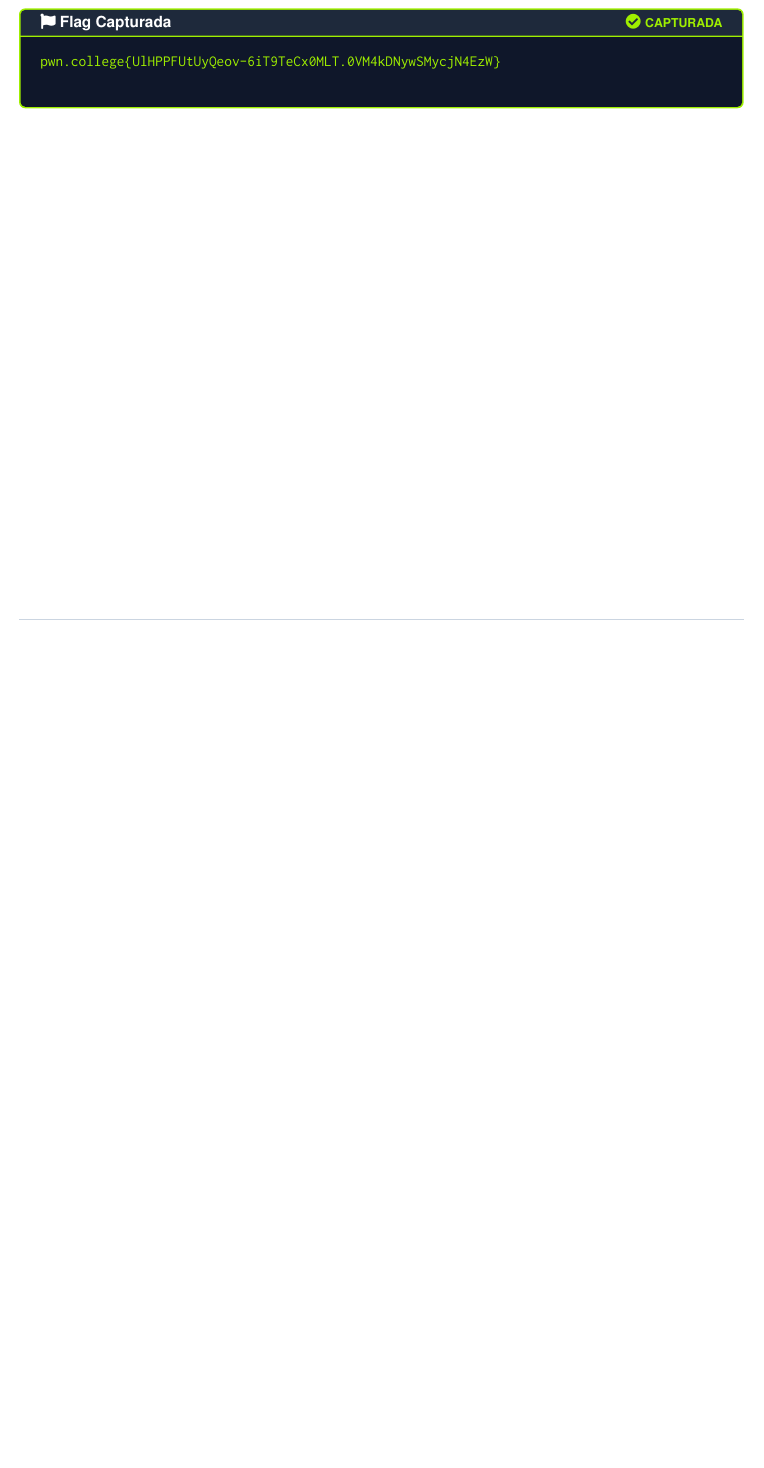
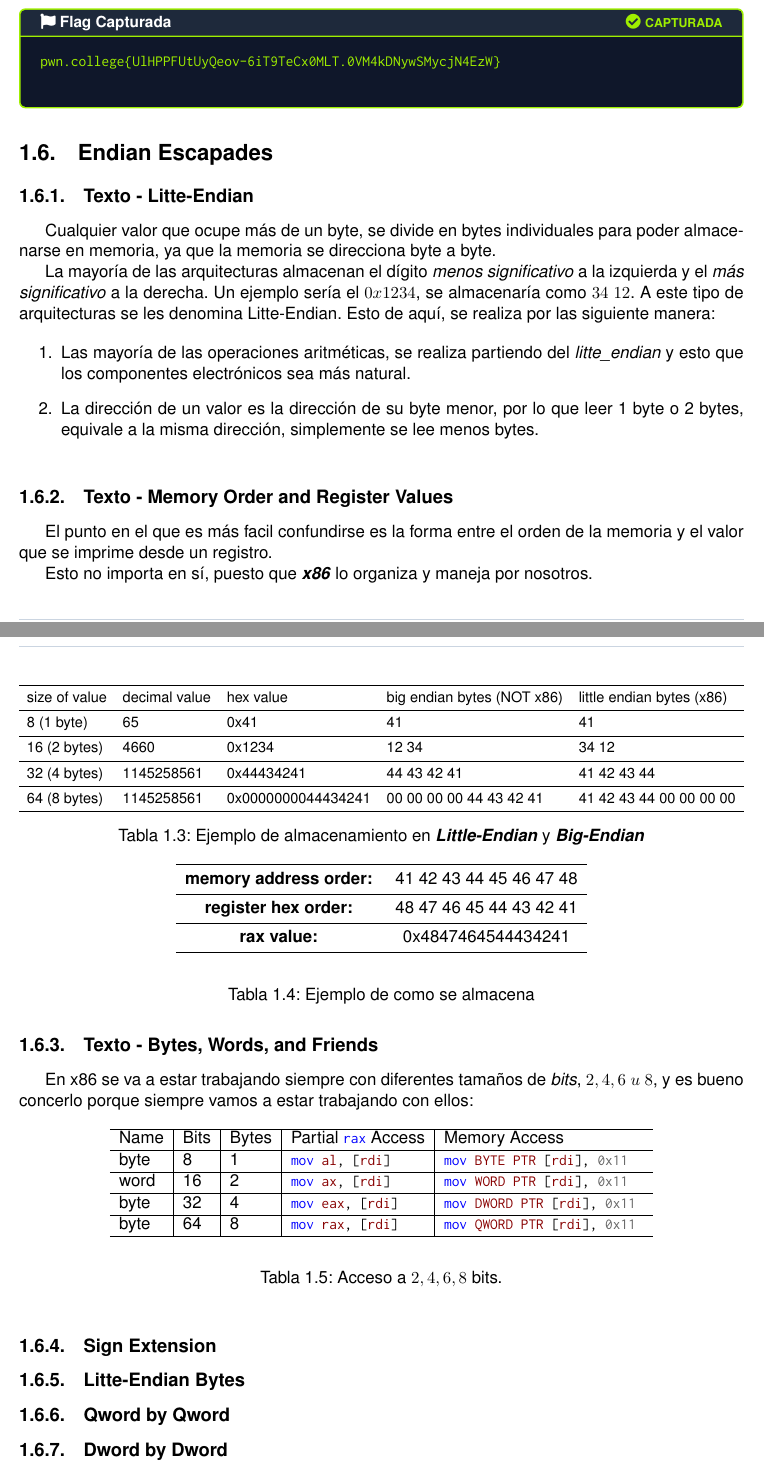
Before and after one commit to errantProgrammer/lain_learning, a LaTeX document (docs/chapters/knowledge_base/pwn.college/computer101/computer101.tex, which reads docs/chapters/knowledge_base/pwn.college/computer101/08endian_escapades.tex): part of page 25 of 25 before the commit and two parts of pages 25 and 26 of 26 after it, the two joined at a grey line, cut so that both start at the same text, the shorter picture padded with empty space. The pictures show the PDF file docs/chapters/knowledge_base/pwn.college/computer101/computer101.pdf that the author committed with the source.

Commit message:
seccion_text_complete
The reading session are complete.

```diff
--- a/docs/chapters/knowledge_base/pwn.college/computer101/08endian_escapades.tex
+++ b/docs/chapters/knowledge_base/pwn.college/computer101/08endian_escapades.tex
@@ -3,8 +3,90 @@
 \section{Endian Escapades}\label{sec:endian_escapades}
 
 \subsection{Texto - Litte-Endian}\label{subsec:litte_endian}
+
+Cualquier valor que ocupe más de un byte, se divide en bytes individuales
+para poder almacenarse en memoria, ya que la memoria se direcciona byte a byte.
+
+La mayoría de las arquitecturas almacenan el dígito \textit{menos significativo} a la izquierda
+y el \textit{más significativo} a la derecha. Un ejemplo sería el \( 0x1234 \), se
+almacenaría como \( 34 \) \( 12 \). A este tipo de arquitecturas se les denomina Litte-Endian.
+Esto de aquí, se realiza por las siguiente manera:
+
+\begin{enumerate}
+	\item Las mayoría de las operaciones aritméticas, se realiza partiendo del \textit{litte\_endian} y esto que los componentes electrónicos sea más natural.
+	\item La dirección de un valor es la dirección de su byte menor, por lo que leer 1 byte o 2 bytes,
+	      equivale a la misma dirección, simplemente se lee menos bytes.
+\end{enumerate}
+
+\begin{table}[htbp]
+	\centering
+	\label{tab:example_little_and_big_endian}
+	\resizebox{\textwidth}{!}{%
+		\begin{tabular}{lllll}
+			\toprule
+			size of value & decimal value & hex value          & big endian bytes (NOT x86) & little endian bytes (x86) \\
+			\midrule
+			8 (1 byte)    & 65            & 0x41               & 41                         & 41                        \\
+			\midrule
+			16 (2 bytes)  & 4660          & 0x1234             & 12 34                      & 34 12                     \\
+			\midrule
+			32 (4 bytes)  & 1145258561    & 0x44434241         & 44 43 42 41                & 41 42 43 44               \\
+			\midrule
+			64 (8 bytes)  & 1145258561    & 0x0000000044434241 & 00 00 00 00 44 43 42 41    & 41 42 43 44 00 00 00 00   \\
+			\bottomrule
+		\end{tabular}%
+	}
+	\caption{Ejemplo de almacenamiento en \textbf{\textit{Little-Endian}} y \textbf{\textit{Big-Endian}}}
+\end{table}
+
 \subsection{Texto - Memory Order and Register Values}\label{subsec:memory_order_and_register_values}
+
+El punto en el que es más facil confundirse es la forma entre el orden de la
+memoria y el valor que se imprime desde un registro.
+
+Esto no importa en sí, puesto que \textbf{\textit{x86}} lo organiza y
+maneja por nosotros.
+
+\begin{table}[htbp]
+	\begin{center}
+		\begin{tabular}{cc}
+			\toprule
+			\textbf{memory address order: } & 41 42 43 44 45 46 47 48 \\
+			\midrule
+			\textbf{register hex order: }   & 48 47 46 45 44 43 42 41 \\
+			\midrule
+			\textbf{rax value: }            & 0x4847464544434241      \\
+			\bottomrule
+		\end{tabular}
+	\end{center}
+	\caption{Ejemplo de como se almacena}\label{tab:example_store_number_little_endian}
+\end{table}
+
 \subsection{Texto - Bytes, Words, and Friends}\label{subsec:bytes_words_and_friends}
+
+En x86 se va a estar trabajando siempre con diferentes tamaños de \textit{bits},
+\( 2,4,6\ u \ 8 \), y es bueno concerlo porque siempre vamos a estar
+trabajando con ellos:
+
+\begin{table}[htbp]
+	\begin{center}
+		\begin{tabular}[c]{|l|l|l|l|l|}
+			\hline
+			Name & Bits & Bytes & Partial \mintinline{ASM}{rax} Access & Memory Access                                              \\
+			\hline
+			byte & 8    & 1     & \mintinline{ASM}{mov al, [rdi]}      & \mintinline{ASM}{mov BYTE PTR [rdi], 0x11 }                \\
+			\hline
+			word & 16   & 2     & \mintinline{ASM}{mov ax, [rdi]}      & \mintinline{ASM}{mov WORD PTR [rdi], 0x1122 }              \\
+			\hline
+			byte & 32   & 4     & \mintinline{ASM}{mov eax, [rdi]}     & \mintinline{ASM}{mov DWORD PTR [rdi], 0x11223344 }         \\
+			\hline
+			byte & 64   & 8     & \mintinline{ASM}{mov rax, [rdi]}     & \mintinline{ASM}{mov QWORD PTR [rdi], 0x1122334455667788 } \\
+			\hline
+		\end{tabular}
+	\end{center}
+	\caption{Acceso a \( 2,4,6,8 \) bits.}\label{tab:access_common_bits}
+\end{table}
+
 \subsection{Sign Extension}\label{subsec:sign_extension}
 \subsection{Litte-Endian Bytes}\label{subsec:litte_endian_bytes}
 \subsection{Qword by Qword}\label{subsec:qword_by_qword}
```
Also changed, not shown: docs/chapters/knowledge_base/pwn.college/computer101/computer101.tex (+1 -0 lines), docs/chapters/knowledge_base/pwn.college/computer101/computer101.pdf, docs/main_compilation.pdf.
